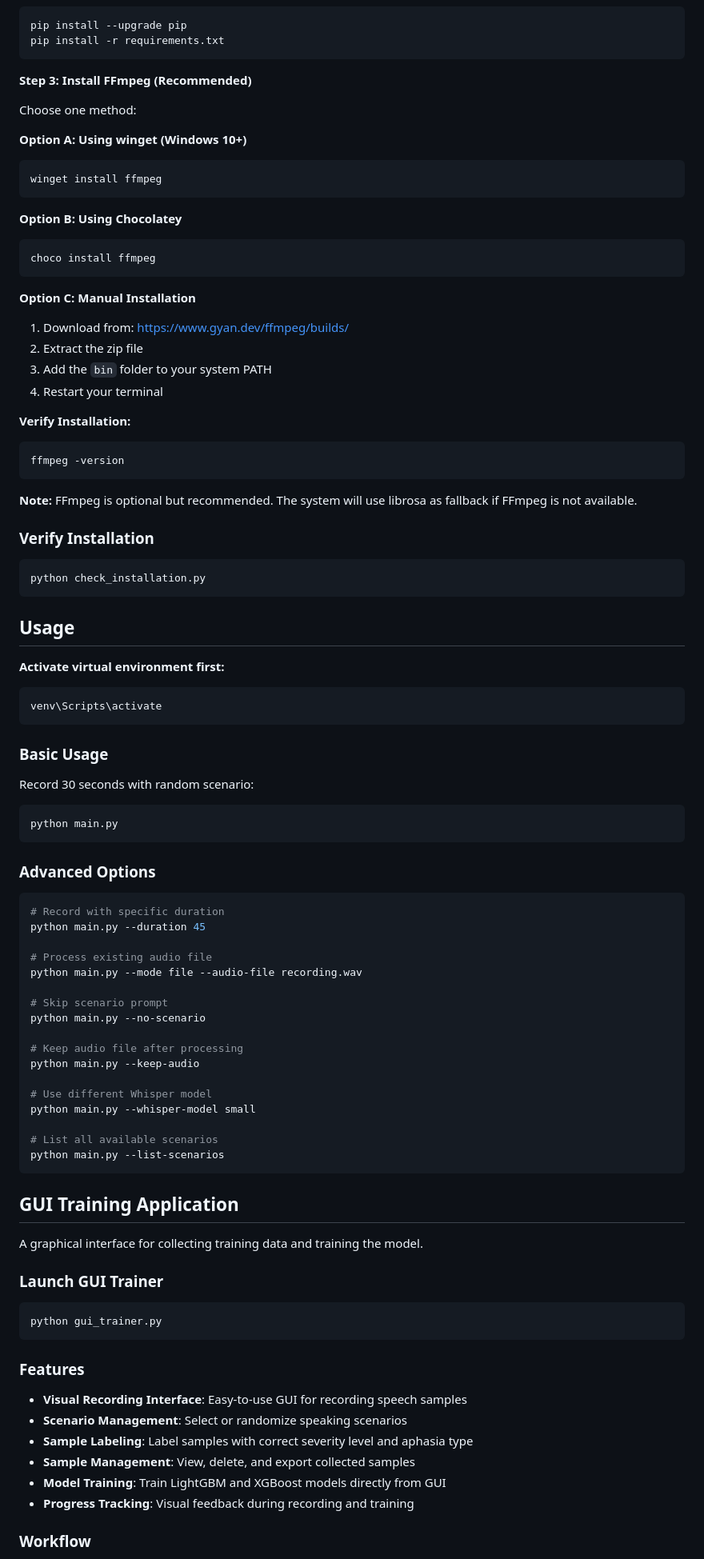
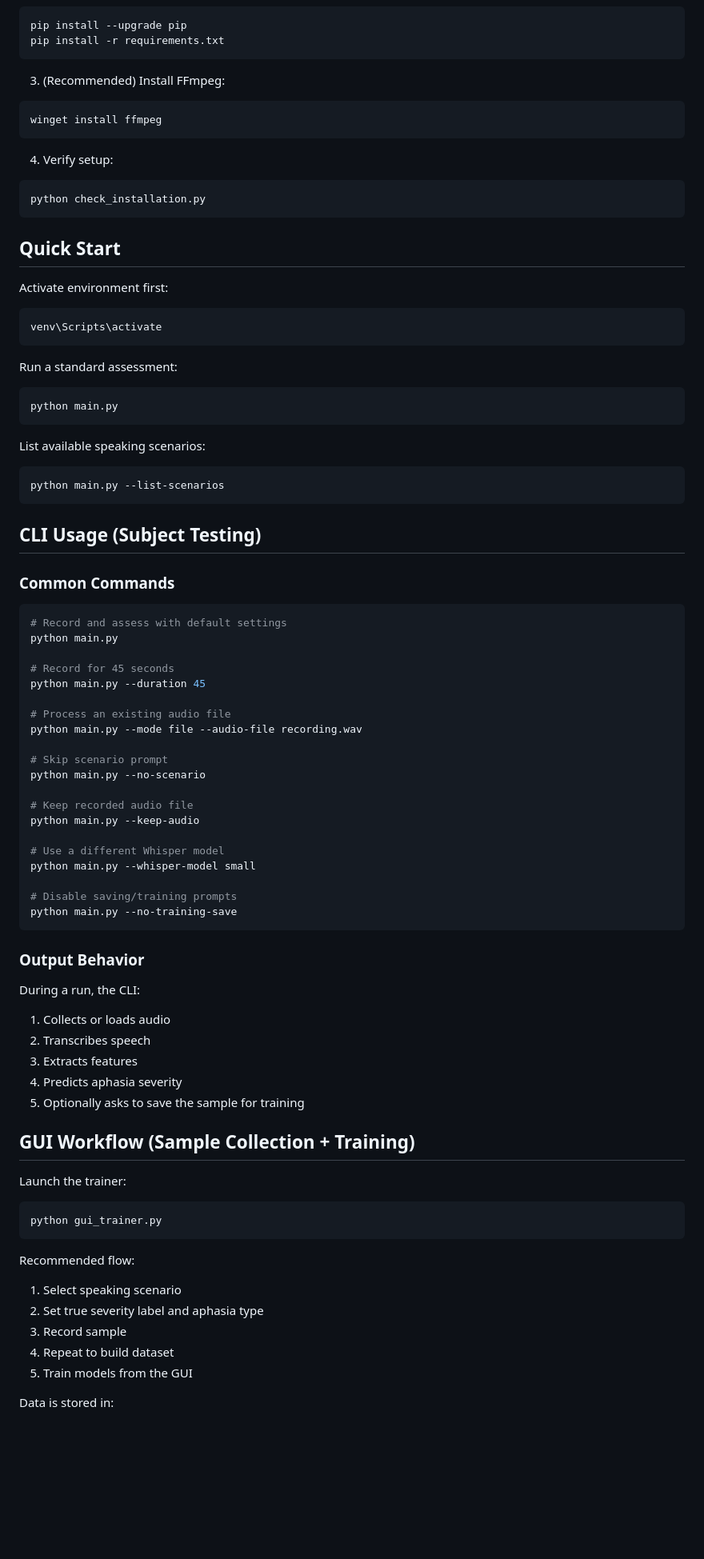
Before and after one commit to ShyamSundarSSS/Aphasia_Project, a Markdown page: README.md, the part around one of its changes. Shown at 80% size. Drawn GitHub-style; blank space fills up the shorter version.

````diff
--- a/README.md
+++ b/README.md
@@ -50,93 +80,90 @@ pip install --upgrade pip
 pip install -r requirements.txt
 ```
 
-**Step 3: Install FFmpeg (Recommended)**
+3. (Recommended) Install FFmpeg:
 
-Choose one method:
-
-**Option A: Using winget (Windows 10+)**
 ```bash
 winget install ffmpeg
 ```
 
-**Option B: Using Chocolatey**
-```bash
-choco install ffmpeg
-```
-
-**Option C: Manual Installation**
-1. Download from: https://www.gyan.dev/ffmpeg/builds/
-2. Extract the zip file
-3. Add the `bin` folder to your system PATH
-4. Restart your terminal
-
-**Verify Installation:**
-```bash
-ffmpeg -version
-```
-
-**Note:** FFmpeg is optional but recommended. The system will use librosa as fallback if FFmpeg is not available.
-
-### Verify Installation
+4. Verify setup:
 
 ```bash
 python check_installation.py
 ```
 
-## Usage
+## Quick Start
 
-**Activate virtual environment first:**
+Activate environment first:
+
 ```bash
 venv\Scripts\activate
 ```
 
-### Basic Usage
+Run a standard assessment:
 
-Record 30 seconds with random scenario:
 ```bash
 python main.py
 ```
 
-### Advanced Options
+List available speaking scenarios:
 
 ```bash
-# Record with specific duration
+python main.py --list-scenarios
+```
+
+## CLI Usage (Subject Testing)
+
+### Common Commands
+
+```bash
+# Record and assess with default settings
+python main.py
+
+# Record for 45 seconds
 python main.py --duration 45
 
-# Process existing audio file
+# Process an existing audio file
 python main.py --mode file --audio-file recording.wav
 
 # Skip scenario prompt
 python main.py --no-scenario
 
-# Keep audio file after processing
+# Keep recorded audio file
 python main.py --keep-audio
 
-# Use different Whisper model
+# Use a different Whisper model
 python main.py --whisper-model small
 
-# List all available scenarios
-python main.py --list-scenarios
+# Disable saving/training prompts
+python main.py --no-training-save
 ```
 
-## GUI Training Application
+### Output Behavior
 
-A graphical interface for collecting training data and training the model.
+During a run, the CLI:
 
-### Launch GUI Trainer
+1. Collects or loads audio
+2. Transcribes speech
+3. Extracts features
+4. Predicts aphasia severity
+5. Optionally asks to save the sample for training
+
+## GUI Workflow (Sample Collection + Training)
+
+Launch the trainer:
 
 ```bash
 python gui_trainer.py
 ```
 
-### Features
+Recommended flow:
 
-- **Visual Recording Interface**: Easy-to-use GUI for recording speech samples
-- **Scenario Management**: Select or randomize speaking scenarios
-- **Sample Labeling**: Label samples with correct severity level and aphasia type
-- **Sample Management**: View, delete, and export collected samples
-- **Model Training**: Train LightGBM and XGBoost models directly from GUI
-- **Progress Tracking**: Visual feedback during recording and training
+1. Select speaking scenario
+2. Set true severity label and aphasia type
+3. Record sample
+4. Repeat to build dataset
+5. Train models from the GUI
 
-### Workflow
+Data is stored in:
 
````
Also changed, not shown: other parts of README.md (+89 -76 lines).
